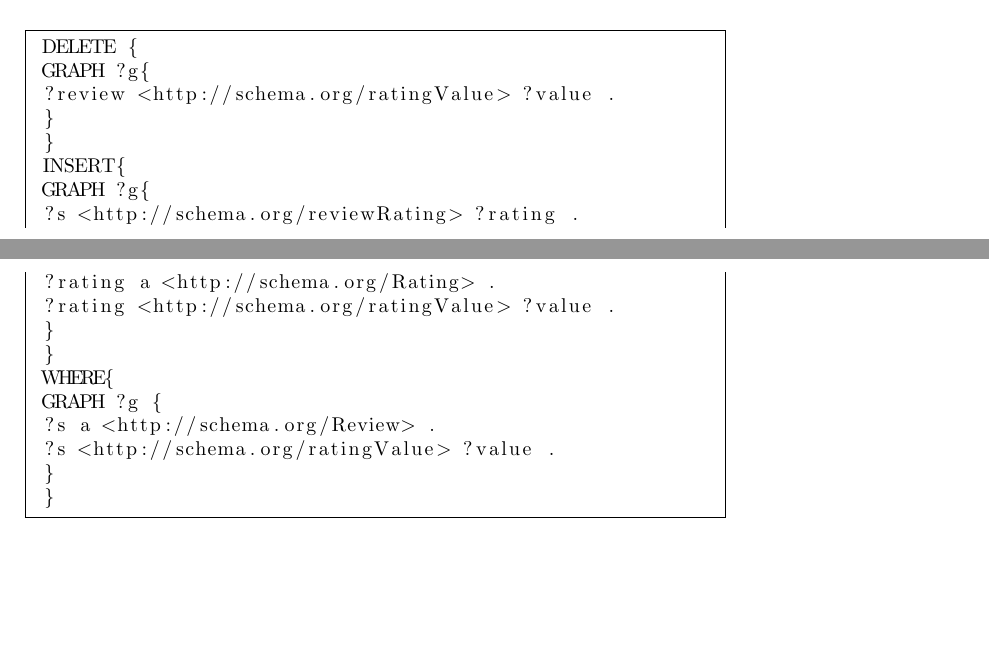
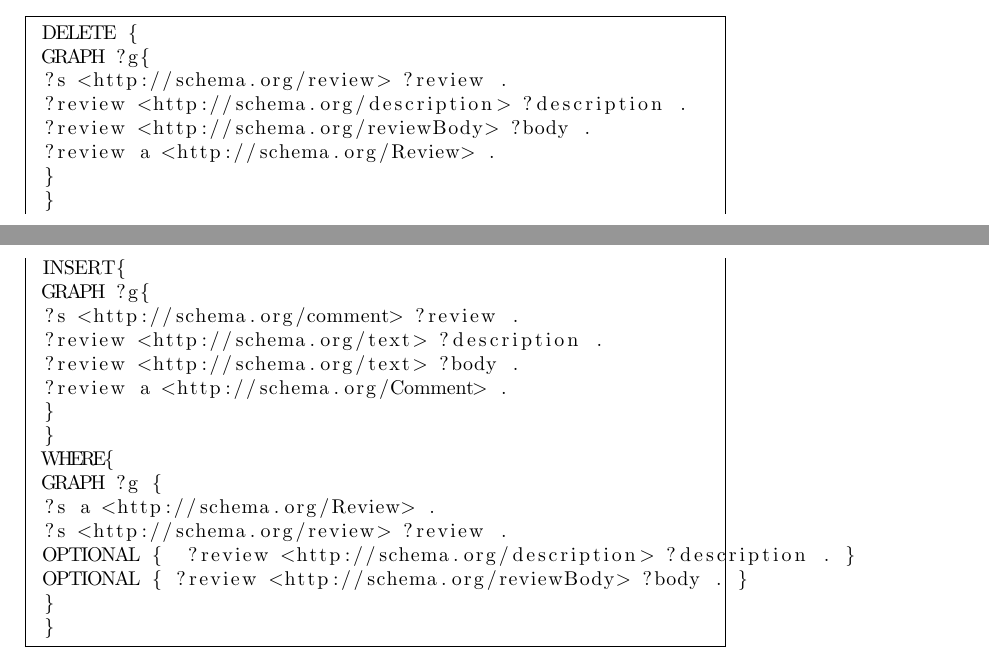
Before and after one commit to GuidoZuccarelli/tesis, a LaTeX document (main.tex, which reads curado.tex): two parts of pages 53 and 54 of 62, joined at a grey line, cut so that both start at the same text, the shorter picture padded with empty space. Compiled offline with pdfLaTeX.

Commit message:
temrinado curacion

```diff
--- a/curado.tex
+++ b/curado.tex
@@ -486,20 +486,26 @@ Entonces simplemente para solucionar el problema alcanza con la siguiente consul
 \begin{lstlisting}[frame=single]
  DELETE {
  GRAPH ?g{
- ?review <http://schema.org/ratingValue> ?value .
+ ?s <http://schema.org/review> ?review .
+ ?review <http://schema.org/description> ?description .
+ ?review <http://schema.org/reviewBody> ?body .
+ ?review a <http://schema.org/Review> .
  }
  }
  INSERT{
  GRAPH ?g{
- ?s <http://schema.org/reviewRating> ?rating .
- ?rating a <http://schema.org/Rating> .
- ?rating <http://schema.org/ratingValue> ?value .
+ ?s <http://schema.org/comment> ?review .
+ ?review <http://schema.org/text> ?description .
+ ?review <http://schema.org/text> ?body .
+ ?review a <http://schema.org/Comment> .
  }
  }
  WHERE{
  GRAPH ?g {
  ?s a <http://schema.org/Review> .
- ?s <http://schema.org/ratingValue> ?value .
+ ?s <http://schema.org/review> ?review .
+ OPTIONAL {  ?review <http://schema.org/description> ?description . }
+ OPTIONAL { ?review <http://schema.org/reviewBody> ?body . }
  }
  }
 \end{lstlisting}\\
```
Also changed, not shown: integracion.tex (line endings or trailing spaces).
